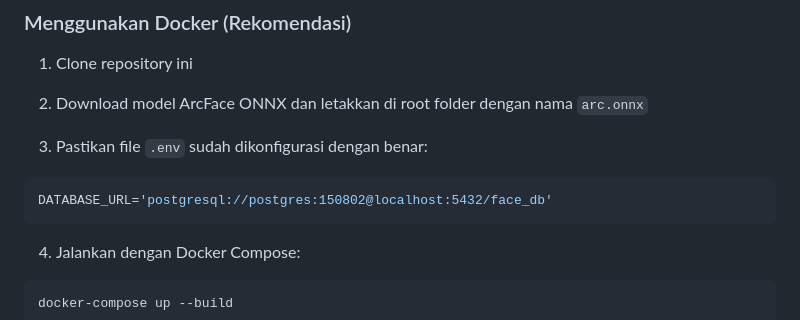
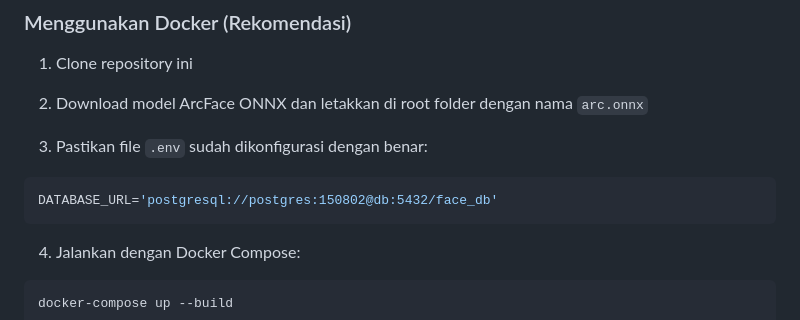
Before and after one commit to FridhaMegantaraPutra/facerecognition_arcface, a Markdown page: README.md, the part around the change. Drawn GitHub-style.

````diff
--- a/README.md
+++ b/README.md
@@ -133,7 +133,7 @@ face-recognitin/
 
 3. Pastikan file `.env` sudah dikonfigurasi dengan benar:
 ```env
-DATABASE_URL='postgresql://postgres:150802@localhost:5432/face_db'
+DATABASE_URL='postgresql://postgres:150802@db:5432/face_db'
 ```
 
 4. Jalankan dengan Docker Compose:
````
